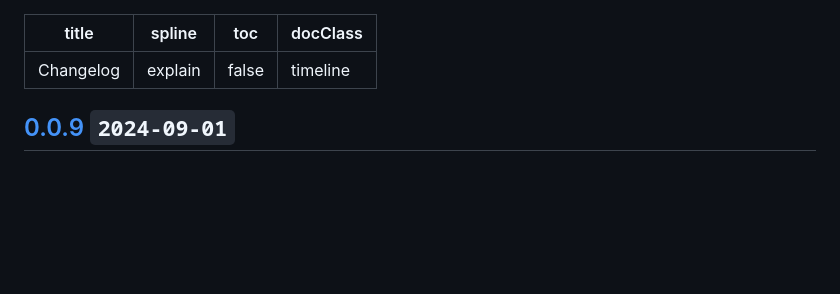
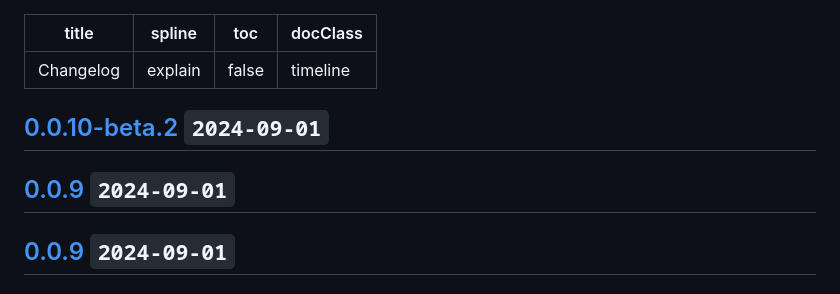
Before and after one commit to estjs/essor, a Markdown page: CHANGELOG.md, the part around the change. Drawn GitHub-style; blank space fills up the shorter version.

Commit message:
chore: update changelog

```diff
--- a/CHANGELOG.md
+++ b/CHANGELOG.md
@@ -4,6 +4,13 @@ spline: explain
 toc: false
 docClass: timeline
 ---
+
+## [0.0.10-beta.2](https://github.com/estjs/essor/compare/v0.0.10-beta.1...v0.0.10-beta.2) `2024-09-01`
+
+## [0.0.9](https://github.com/estjs/essor/compare/v0.0.10-beta.2...v0.0.9) `2024-09-01`
+
+
+
 
 ## [0.0.9](https://github.com/estjs/essor/compare/v0.0.10-beta.1...v0.0.9) `2024-09-01`
 
```
